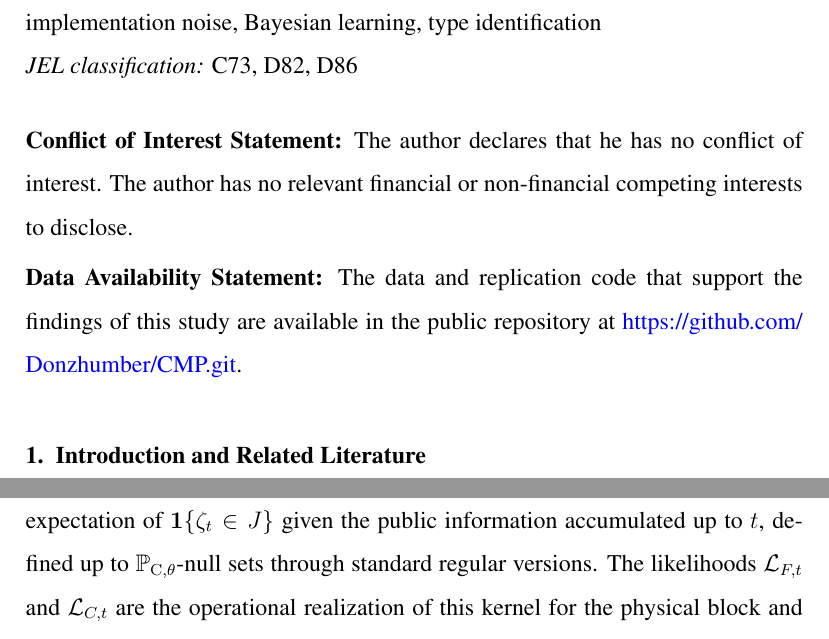
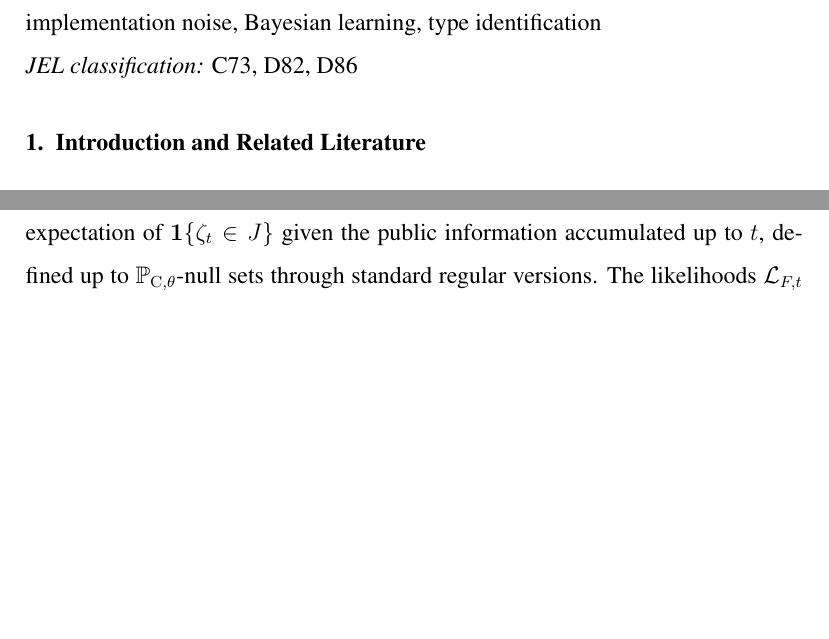
Before and after one commit to Donzhumber/CMP, a LaTeX paper (main/Bernal_H_CMP_Anonymous.tex): two parts of pages 1 and 30 of 85 before the commit and two parts of pages 1 and 29 of 85 after it, joined at a grey line, cut so that both start at the same text, the shorter picture padded with empty space. Compiled offline with pdfLaTeX.

Commit message:
Remove Conflict of Interest and Data Availability statements from anonymous manuscript

```diff
--- a/main/Bernal_H_CMP_Anonymous.tex
+++ b/main/Bernal_H_CMP_Anonymous.tex
@@ -155,12 +155,6 @@ indirect mechanism design \sep dynamic screening \sep endogenous implementation
 
 \end{frontmatter}
 
-\par\vspace{0.6em}
-\noindent\textbf{Conflict of Interest Statement:} The author declares that he has no conflict of interest. The author has no relevant financial or non-financial competing interests to disclose.
-\par\vspace{0.3em}
-\noindent\textbf{Data Availability Statement:} The data and replication code that support the findings of this study are available in the public repository at \url{https://github.com/Donzhumber/CMP.git}.
-\par\vspace{0.6em}
-
 \section{Introduction and Related Literature}\label{sec:intro}
 
 The theory of mechanism design examines how a principal, understood as a planner, sets rules to implement a collective decision or resource allocation in environments where agents hold private information about their types and act strategically. In the classical framework established by \citet{Gibbard1973} and \citet{Myerson1979IC,Myerson1981}, the Revelation Principle postulates that any incentive-compatible outcome derived from an indirect mechanism can be represented by an equivalent direct mechanism in which truth-telling is the optimal strategy. This equivalence, however, is in some cases difficult to achieve in practice. As \citet{BergemannMorris2012} note, mechanisms that are optimal in theory are frequently too complex or too sensitive to the details of the environment to be usable in practice. Compounding this informational fragility are agents' behavioral limitations; as \citet{ZhangLevin2017} show, bounded rationality and agents' psychological inability to evaluate contingencies state by state produce systematic deviations even from theoretically dominant strategies.
```
Also changed, not shown: UPLOAD_FILES/01_MANUSCRIPT_CMP_Anonymous.pdf, 1 other file.
